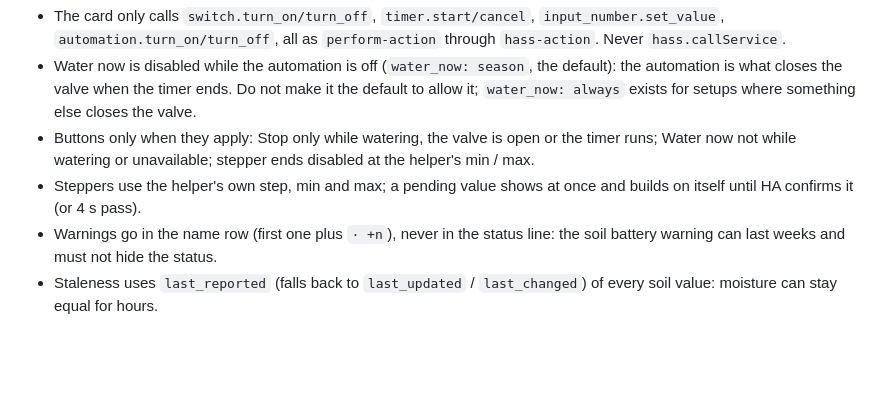
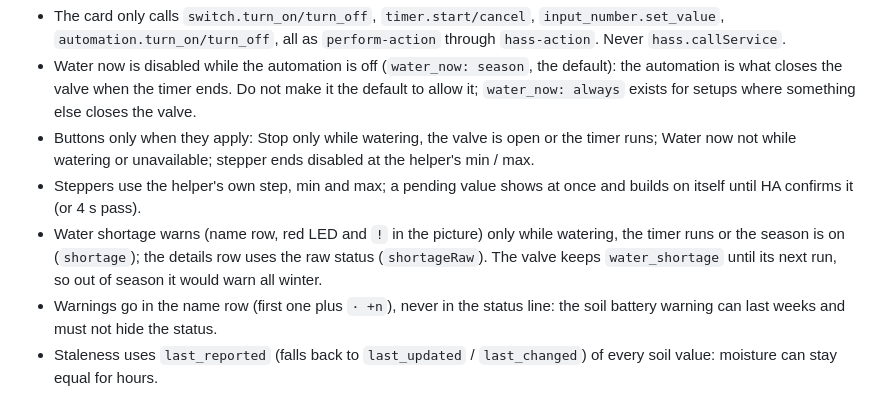
Before and after one commit to BarBaar44/irrigation-card, a Markdown page: CLAUDE.md, the part around the change. Rendered like a GitHub page; blank space fills up the shorter version.

```diff
--- a/CLAUDE.md
+++ b/CLAUDE.md
@@ -27,6 +27,7 @@ Marketplace (formerly HACS) dashboard card (Lovelace) for the garden watering on
 * Water now is disabled while the automation is off (`water_now: season`, the default): the automation is what closes the valve when the timer ends. Do not make it the default to allow it; `water_now: always` exists for setups where something else closes the valve.
 * Buttons only when they apply: Stop only while watering, the valve is open or the timer runs; Water now not while watering or unavailable; stepper ends disabled at the helper's min / max.
 * Steppers use the helper's own step, min and max; a pending value shows at once and builds on itself until HA confirms it (or 4 s pass).
+* Water shortage warns (name row, red LED and `!` in the picture) only while watering, the timer runs or the season is on (`shortage`); the details row uses the raw status (`shortageRaw`). The valve keeps `water_shortage` until its next run, so out of season it would warn all winter.
 * Warnings go in the name row (first one plus `· +n`), never in the status line: the soil battery warning can last weeks and must not hide the status.
 * Staleness uses `last_reported` (falls back to `last_updated` / `last_changed`) of every soil value: moisture can stay equal for hours.
 * Last run comes from the valve's start / end sensors (also manual runs), with the input_datetime as fallback.
```
Also changed, not shown: CHANGELOG.md (+4 -0 lines), README.md (+2 -1 lines), shot.png, 2 other files.
